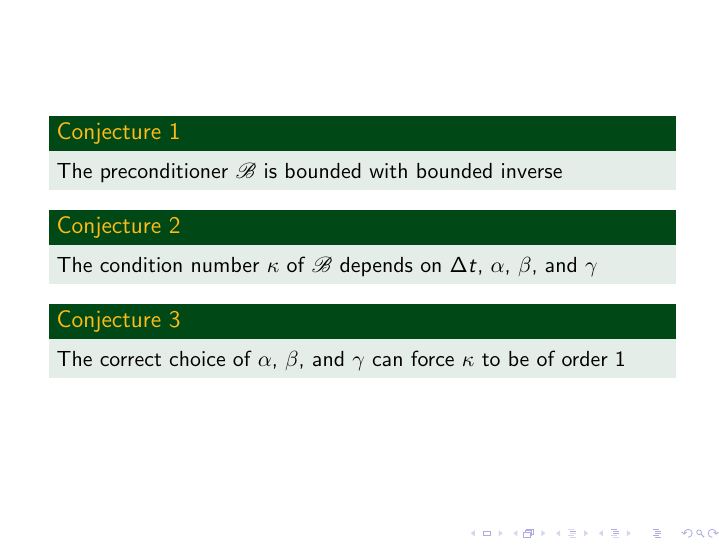
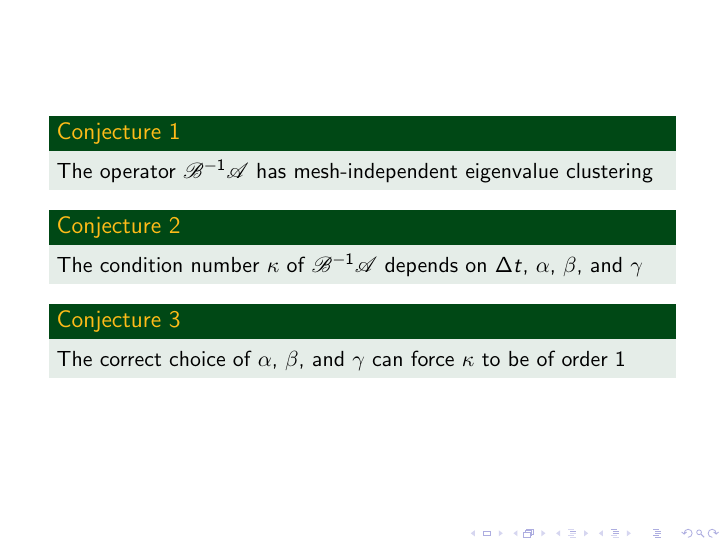
Before and after one commit to otkernell/Prelim, LaTeX slides (slides/talk.tex): page 18 of 18. Compiled offline with pdfLaTeX.

Commit message:
Talk fixes

```diff
--- a/slides/talk.tex
+++ b/slides/talk.tex
@@ -277,10 +277,10 @@
 
 \begin{frame}
 	\begin{block}{Conjecture 1}
-		The preconditioner $\mathscr{B}$ is bounded with bounded inverse
+		The operator $\mathscr{B}^{-1}\mathscr{A}$ has mesh-independent eigenvalue clustering
 	\end{block}
 	\begin{block}{Conjecture 2}
-		The condition number $\kappa$ of $\mathscr{B}$ depends on $\Delta t$, $\alpha$, $\beta$, and $\gamma$
+		The condition number $\kappa$ of $\mathscr{B}^{-1}\mathscr{A}$ depends on $\Delta t$, $\alpha$, $\beta$, and $\gamma$
 	\end{block}
 	\begin{block}{Conjecture 3}
 		The correct choice of $\alpha$, $\beta$, and $\gamma$ can force $\kappa$ to be of order 1
```
Also changed, not shown: slides/talk.pdf, slides/talk.tex (2 more changed lines), 2 other files.
